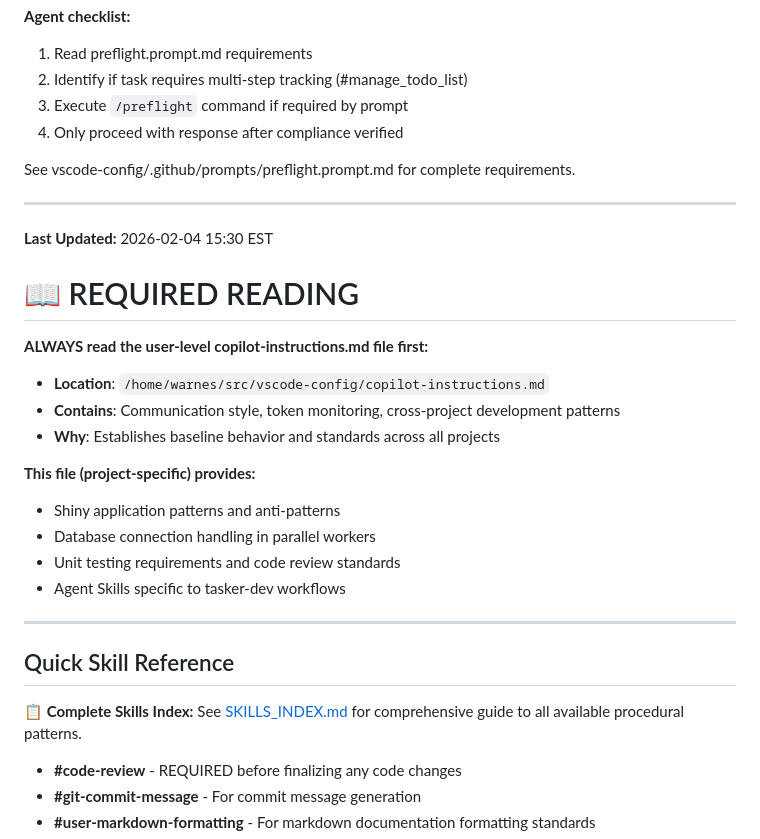
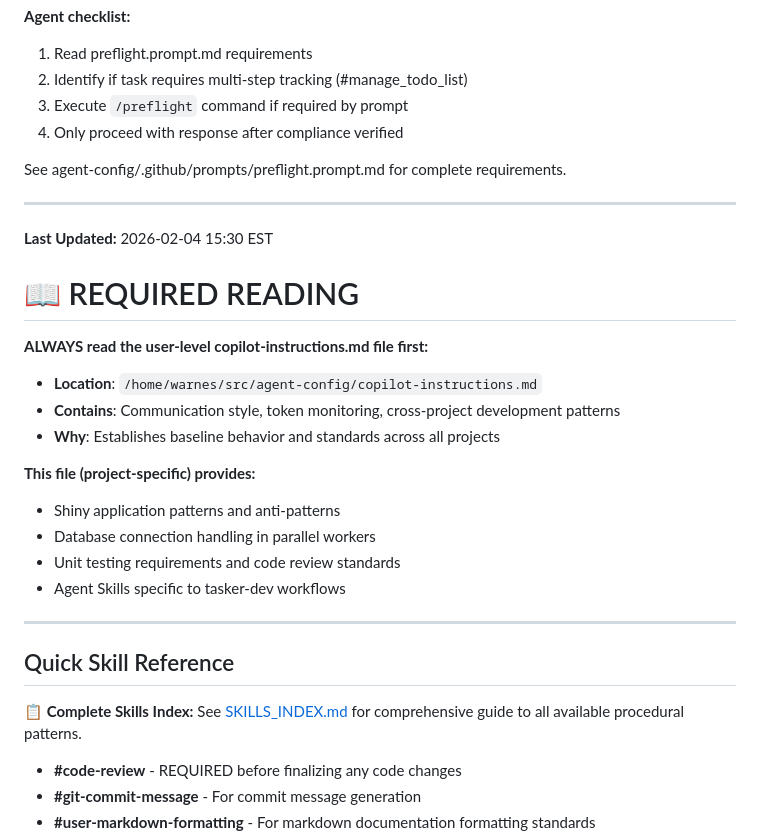
Before and after one commit to Broadband-Catalysts/tasker, a Markdown page: .github/copilot-instructions.md, the part around one of its changes. GitHub-like rendering.

Commit message:
chore: rename vscode-config → agent-config in docs/workspace config
The shared config repo was renamed vscode-config → agent-config and the
compat symlink removed; update stale references accordingly.

Co-Authored-By: Claude Opus 4.8 (1M context) <noreply@anthropic.com>

```diff
--- a/.github/copilot-instructions.md
+++ b/.github/copilot-instructions.md
@@ -10,7 +10,7 @@
 3. Execute `/preflight` command if required by prompt
 4. Only proceed with response after compliance verified
 
-See vscode-config/.github/prompts/preflight.prompt.md for complete requirements.
+See agent-config/.github/prompts/preflight.prompt.md for complete requirements.
 
 ---
 
@@ -19,7 +19,7 @@ See vscode-config/.github/prompts/preflight.prompt.md for complete requirements.
 # 📖 REQUIRED READING
 
 **ALWAYS read the user-level copilot-instructions.md file first:**
-- **Location**: `/home/warnes/src/vscode-config/copilot-instructions.md`
+- **Location**: `/home/warnes/src/agent-config/copilot-instructions.md`
 - **Contains**: Communication style, token monitoring, cross-project development patterns
 - **Why**: Establishes baseline behavior and standards across all projects
 
```
Also changed, not shown: other parts of .github/copilot-instructions.md (+1 -1 lines).
